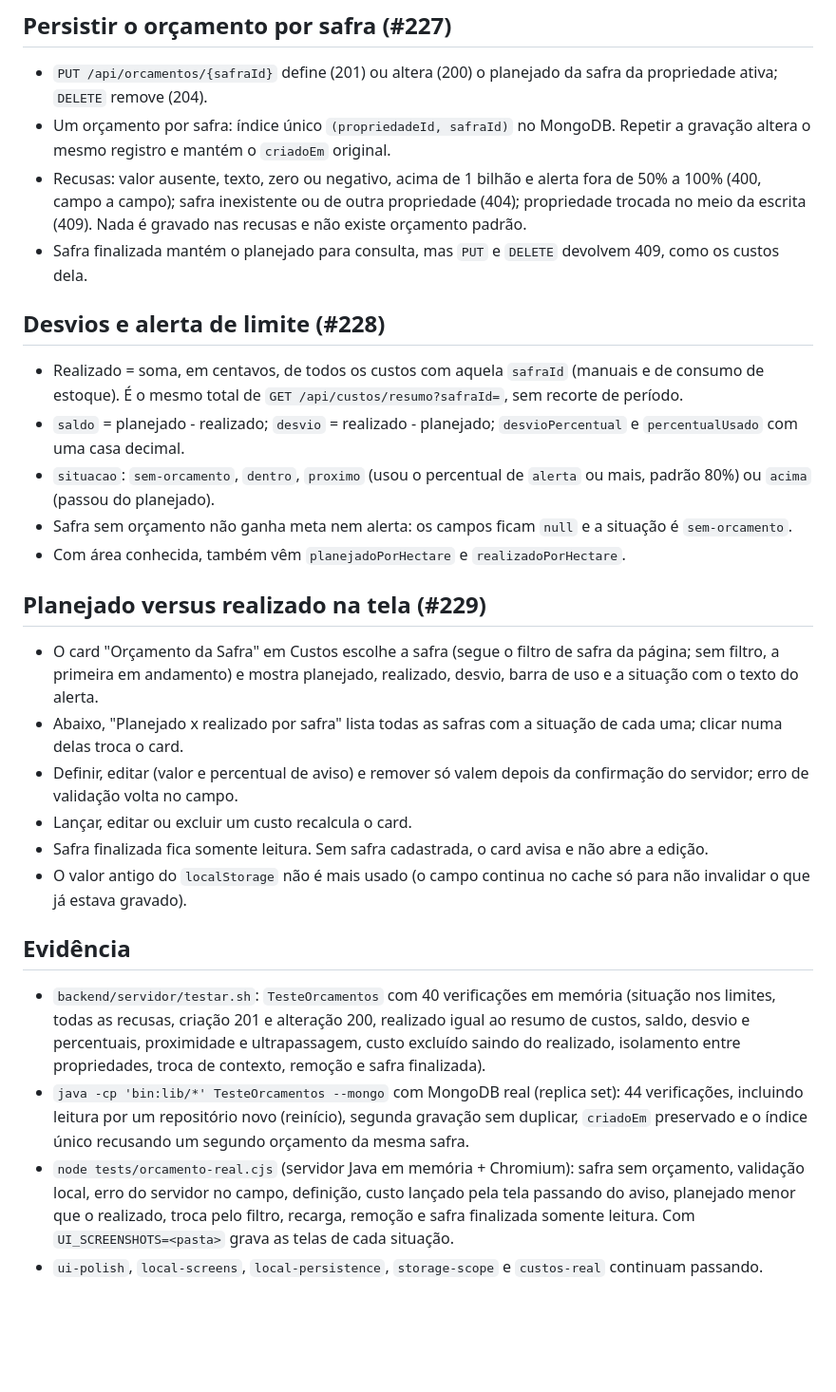
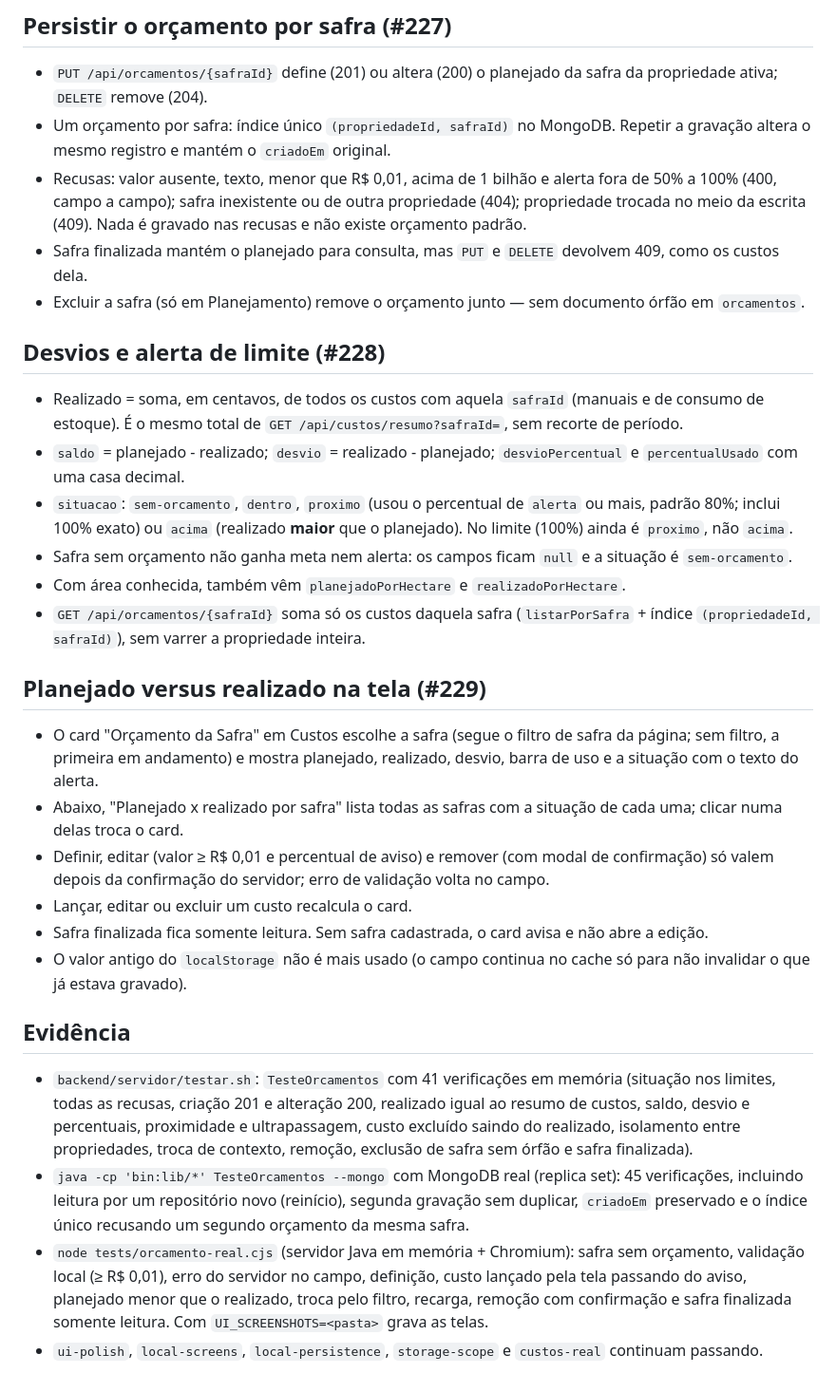
Before and after one commit to solerpedroo/PI_IV_TIME_8, a Markdown page: docs/orcamento.md, the part around the change. Shown at 95% size. Rendered like a GitHub page; blank space fills up the shorter version.

Commit message:
docs(orcamento): clarifica 100%=proximo, cascade e listarPorSafra

```diff
--- a/docs/orcamento.md
+++ b/docs/orcamento.md
@@ -12,12 +12,14 @@ contrato da API está no [README do servidor](../backend/servidor/README.md).
   da safra da propriedade ativa; `DELETE` remove (204).
 - Um orçamento por safra: índice único `(propriedadeId, safraId)` no MongoDB.
   Repetir a gravação altera o mesmo registro e mantém o `criadoEm` original.
-- Recusas: valor ausente, texto, zero ou negativo, acima de 1 bilhão e alerta
+- Recusas: valor ausente, texto, menor que R$ 0,01, acima de 1 bilhão e alerta
   fora de 50% a 100% (400, campo a campo); safra inexistente ou de outra
   propriedade (404); propriedade trocada no meio da escrita (409). Nada é gravado
   nas recusas e não existe orçamento padrão.
 - Safra finalizada mantém o planejado para consulta, mas `PUT` e `DELETE`
   devolvem 409, como os custos dela.
+- Excluir a safra (só em Planejamento) remove o orçamento junto — sem documento
+  órfão em `orcamentos`.
 
 ## Desvios e alerta de limite (#228)
 
@@ -27,10 +29,14 @@ contrato da API está no [README do servidor](../backend/servidor/README.md).
 - `saldo` = planejado - realizado; `desvio` = realizado - planejado;
   `desvioPercentual` e `percentualUsado` com uma casa decimal.
 - `situacao`: `sem-orcamento`, `dentro`, `proximo` (usou o percentual de
-  `alerta` ou mais, padrão 80%) ou `acima` (passou do planejado).
+  `alerta` ou mais, padrão 80%; inclui 100% exato) ou `acima` (realizado
+  **maior** que o planejado). No limite (100%) ainda é `proximo`, não `acima`.
 - Safra sem orçamento não ganha meta nem alerta: os campos ficam `null` e a
   situação é `sem-orcamento`.
 - Com área conhecida, também vêm `planejadoPorHectare` e `realizadoPorHectare`.
+- `GET /api/orcamentos/{safraId}` soma só os custos daquela safra
+  (`listarPorSafra` + índice `(propriedadeId, safraId)`), sem varrer a
+  propriedade inteira.
 
 ## Planejado versus realizado na tela (#229)
 
@@ -39,8 +45,9 @@ contrato da API está no [README do servidor](../backend/servidor/README.md).
   desvio, barra de uso e a situação com o texto do alerta.
 - Abaixo, "Planejado x realizado por safra" lista todas as safras com a
   situação de cada uma; clicar numa delas troca o card.
-- Definir, editar (valor e percentual de aviso) e remover só valem depois da
-  confirmação do servidor; erro de validação volta no campo.
+- Definir, editar (valor ≥ R$ 0,01 e percentual de aviso) e remover (com modal
+  de confirmação) só valem depois da confirmação do servidor; erro de
+  validação volta no campo.
 - Lançar, editar ou excluir um custo recalcula o card.
 - Safra finalizada fica somente leitura. Sem safra cadastrada, o card avisa e
   não abre a edição.
@@ -49,19 +56,20 @@ contrato da API está no [README do servidor](../backend/servidor/README.md).
 
 ## Evidência
 
-- `backend/servidor/testar.sh`: `TesteOrcamentos` com 40 verificações em memória
+- `backend/servidor/testar.sh`: `TesteOrcamentos` com 41 verificações em memória
   (situação nos limites, todas as recusas, criação 201 e alteração 200,
   realizado igual ao resumo de custos, saldo, desvio e percentuais, proximidade
   e ultrapassagem, custo excluído saindo do realizado, isolamento entre
-  propriedades, troca de contexto, remoção e safra finalizada).
+  propriedades, troca de contexto, remoção, exclusão de safra sem órfão e
+  safra finalizada).
 - `java -cp 'bin:lib/*' TesteOrcamentos --mongo` com MongoDB real (replica set):
-  44 verificações, incluindo leitura por um repositório novo (reinício), segunda
+  45 verificações, incluindo leitura por um repositório novo (reinício), segunda
   gravação sem duplicar, `criadoEm` preservado e o índice único recusando um
   segundo orçamento da mesma safra.
 - `node tests/orcamento-real.cjs` (servidor Java em memória + Chromium): safra
-  sem orçamento, validação local, erro do servidor no campo, definição, custo
-  lançado pela tela passando do aviso, planejado menor que o realizado, troca
-  pelo filtro, recarga, remoção e safra finalizada somente leitura. Com
-  `UI_SCREENSHOTS=<pasta>` grava as telas de cada situação.
+  sem orçamento, validação local (≥ R$ 0,01), erro do servidor no campo,
+  definição, custo lançado pela tela passando do aviso, planejado menor que o
+  realizado, troca pelo filtro, recarga, remoção com confirmação e safra
+  finalizada somente leitura. Com `UI_SCREENSHOTS=<pasta>` grava as telas.
 - `ui-polish`, `local-screens`, `local-persistence`, `storage-scope` e
   `custos-real` continuam passando.
```
